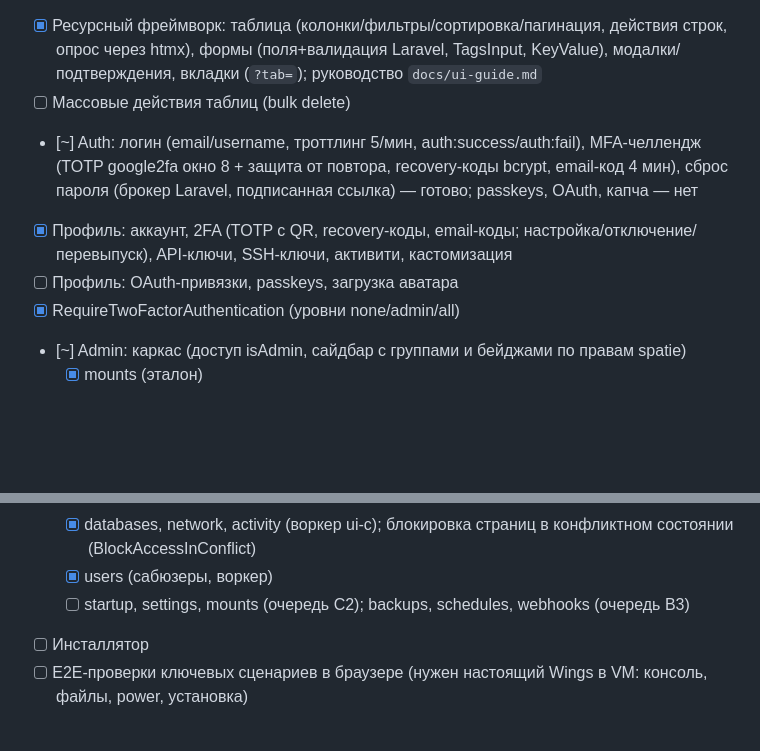
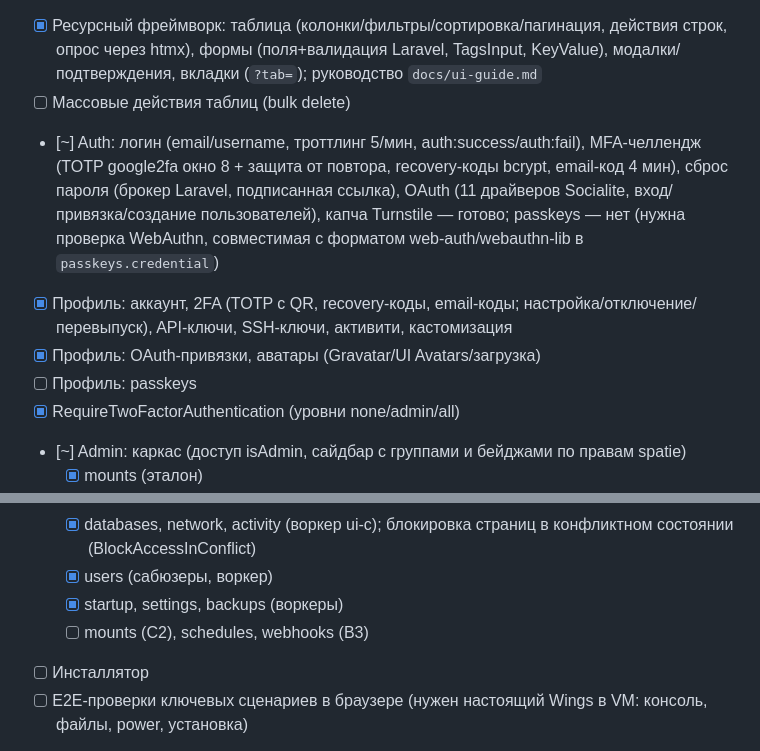
Before and after one commit to PalMeany/pelican-rust, a Markdown page: PLAN.md, 2 parts joined by grey strips. Drawn GitHub-style; blank space fills up the shorter version.

Commit message:
PLAN: auth, profile and server pages progress
Co-Authored-By: Claude Opus 5.5 <noreply@anthropic.com>

```diff
--- a/PLAN.md
+++ b/PLAN.md
@@ -109,9 +109,10 @@ Application API → UI → плагины → PHP-sidecar.
   - [x] маршрутизация в бинаре: `/api/*` → API, остальное → web; dev-окружение (SQLite + `difftest --seed`)
 - [x] Ресурсный фреймворк: таблица (колонки/фильтры/сортировка/пагинация, действия строк, опрос через htmx), формы (поля+валидация Laravel, TagsInput, KeyValue), модалки/подтверждения, вкладки (`?tab=`); руководство `docs/ui-guide.md`
 - [ ] Массовые действия таблиц (bulk delete)
-- [~] Auth: логин (email/username, троттлинг 5/мин, auth:success/auth:fail), MFA-челлендж (TOTP google2fa окно 8 + защита от повтора, recovery-коды bcrypt, email-код 4 мин), сброс пароля (брокер Laravel, подписанная ссылка) — готово; passkeys, OAuth, капча — нет
+- [~] Auth: логин (email/username, троттлинг 5/мин, auth:success/auth:fail), MFA-челлендж (TOTP google2fa окно 8 + защита от повтора, recovery-коды bcrypt, email-код 4 мин), сброс пароля (брокер Laravel, подписанная ссылка), OAuth (11 драйверов Socialite, вход/привязка/создание пользователей), капча Turnstile — готово; passkeys — нет (нужна проверка WebAuthn, совместимая с форматом web-auth/webauthn-lib в `passkeys.credential`)
 - [x] Профиль: аккаунт, 2FA (TOTP с QR, recovery-коды, email-коды; настройка/отключение/перевыпуск), API-ключи, SSH-ключи, активити, кастомизация
-- [ ] Профиль: OAuth-привязки, passkeys, загрузка аватара
+- [x] Профиль: OAuth-привязки, аватары (Gravatar/UI Avatars/загрузка)
+- [ ] Профиль: passkeys
 - [x] RequireTwoFactorAuthentication (уровни none/admin/all)
 - [~] Admin: каркас (доступ isAdmin, сайдбар с группами и бейджами по правам spatie)
   - [x] mounts (эталон)
@@ -133,7 +134,8 @@ Application API → UI → плагины → PHP-sidecar.
   - [x] файлы (список, массовые действия, права, архивы, загрузка напрямую в Wings, поиск, редактор CodeMirror 5)
   - [x] databases, network, activity (воркер ui-c); блокировка страниц в конфликтном состоянии (BlockAccessInConflict)
   - [x] users (сабюзеры, воркер)
-  - [ ] startup, settings, mounts (очередь C2); backups, schedules, webhooks (очередь B3)
+  - [x] startup, settings, backups (воркеры)
+  - [ ] mounts (C2), schedules, webhooks (B3)
 - [ ] Инсталлятор
 - [ ] E2E-проверки ключевых сценариев в браузере (нужен настоящий Wings в VM: консоль, файлы, power, установка)
 
```
